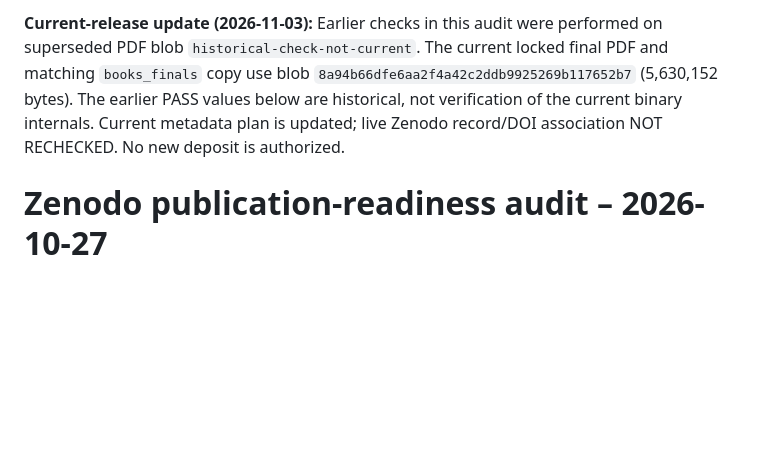
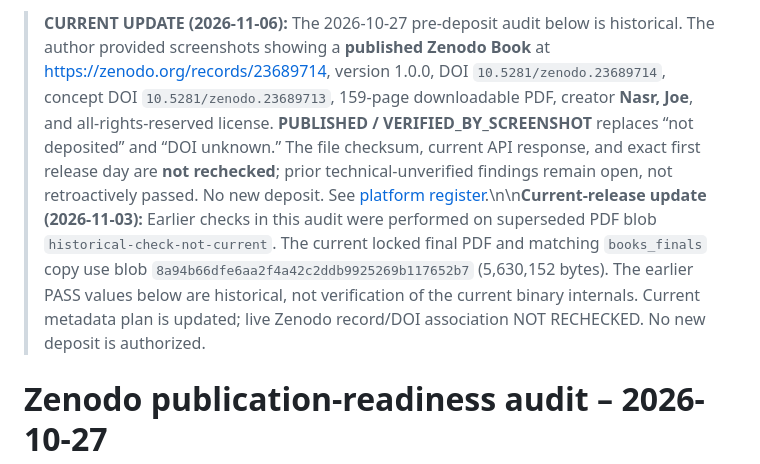
Before and after one commit to Joenasriani/thecomposersprompt, a Markdown page: deposits/zenodo/AUDIT.md, the part around the change. Drawn GitHub-style; blank space fills up the shorter version.

Commit message:
docs: sync platform evidence and distinguish live records from historic audits

```diff
--- a/deposits/zenodo/AUDIT.md
+++ b/deposits/zenodo/AUDIT.md
@@ -1,4 +1,4 @@
-**Current-release update (2026-11-03):** Earlier checks in this audit were performed on superseded PDF blob `historical-check-not-current`. The current locked final PDF and matching `books_finals` copy use blob `8a94b66dfe6aa2f4a42c2ddb9925269b117652b7` (5,630,152 bytes). The earlier PASS values below are historical, not verification of the current binary internals. Current metadata plan is updated; live Zenodo record/DOI association NOT RECHECKED. No new deposit is authorized.
+> **CURRENT UPDATE (2026-11-06):** The 2026-10-27 pre-deposit audit below is historical. The author provided screenshots showing a **published Zenodo Book** at https://zenodo.org/records/23689714, version 1.0.0, DOI `10.5281/zenodo.23689714`, concept DOI `10.5281/zenodo.23689713`, 159-page downloadable PDF, creator **Nasr, Joe**, and all-rights-reserved license. **PUBLISHED / VERIFIED_BY_SCREENSHOT** replaces “not deposited” and “DOI unknown.” The file checksum, current API response, and exact first release day are **not rechecked**; prior technical-unverified findings remain open, not retroactively passed. No new deposit. See [platform register](../../docs/EXTERNAL_PLATFORM_RECONCILIATION_2026-11-06.md).\n\n**Current-release update (2026-11-03):** Earlier checks in this audit were performed on superseded PDF blob `historical-check-not-current`. The current locked final PDF and matching `books_finals` copy use blob `8a94b66dfe6aa2f4a42c2ddb9925269b117652b7` (5,630,152 bytes). The earlier PASS values below are historical, not verification of the current binary internals. Current metadata plan is updated; live Zenodo record/DOI association NOT RECHECKED. No new deposit is authorized.
 
 # Zenodo publication-readiness audit – 2026-10-27
 
```
